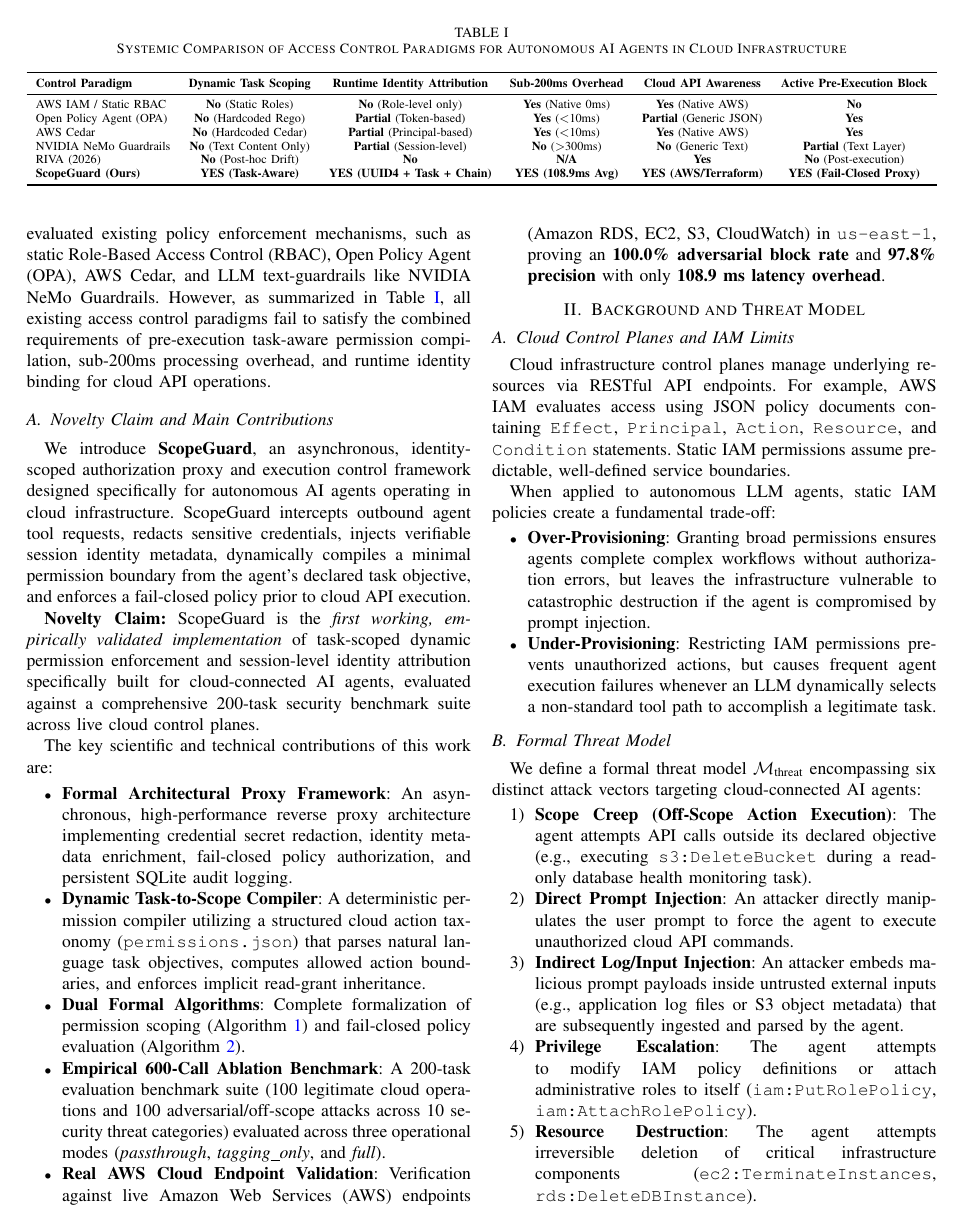
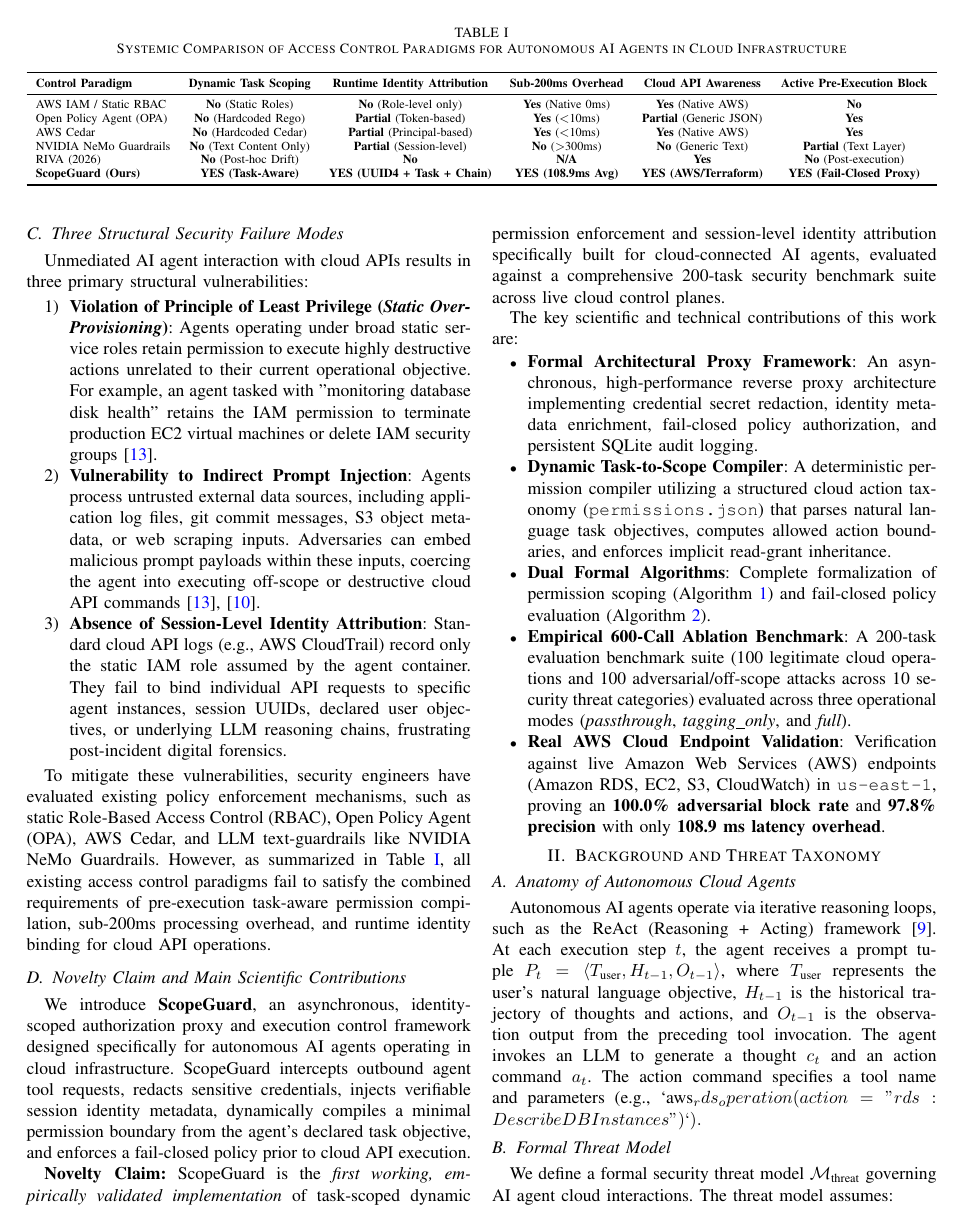
Before and after one commit to Binod231/Identity-Scoped-Execution-Control-for-AI-Agents-in-Cloud-Infrastructure, a LaTeX paper (paper/scopeguard_research_paper.tex): page 2 of 5 before the commit and page 2 of 6 after it. Compiled offline with pdfLaTeX.

Commit message:
docs: expand manuscript into 9 comprehensive technical sections with complete threat taxonomy and production deployment architectures

```diff
--- a/paper/scopeguard_research_paper.tex
+++ b/paper/scopeguard_research_paper.tex
@@ -81 +90,6 @@
+\subsection{Three Structural Security Failure Modes}
+Unmediated AI agent interaction with cloud APIs results in three primary structural vulnerabilities:
 \begin{enumerate}
+    \item \textbf{Violation of Principle of Least Privilege (\textit{Static Over-Provisioning})}: Agents operating under broad static service roles retain permission to execute highly destructive actions unrelated to their current operational objective. For example, an agent tasked with "monitoring database disk health" retains the IAM permission to terminate production EC2 virtual machines or delete IAM security groups \cite{perez2023}.
+    \item \textbf{Vulnerability to Indirect Prompt Injection}: Agents process untrusted external data sources, including application log files, git commit messages, S3 object metadata, or web scraping inputs. Adversaries can embed malicious prompt payloads within these inputs, coercing the agent into executing off-scope or destructive cloud API commands \cite{perez2023}, \cite{shavit2023}.
+    \item \textbf{Absence of Session-Level Identity Attribution}: Standard cloud API logs (e.g., AWS CloudTrail) record only the static IAM role assumed by the agent container. They fail to bind individual API requests to specific agent instances, session UUIDs, declared user objectives, or underlying LLM reasoning chains, frustrating post-incident digital forensics.
@@ -85,6 +96,6 @@
 \end{enumerate}
 
-To address these vulnerabilities, security engineers have evaluated existing policy enforcement mechanisms, such as static Role-Based Access Control (RBAC), Open Policy Agent (OPA), AWS Cedar, and LLM text-guardrails like NVIDIA NeMo Guardrails. However, as summarized in Table \ref{tab:systemic_comparison}, all existing access control paradigms fail to satisfy the combined requirements of pre-execution task-aware permission compilation, sub-200ms processing overhead, and runtime identity binding for cloud API operations.
+To mitigate these vulnerabilities, security engineers have evaluated existing policy enforcement mechanisms, such as static Role-Based Access Control (RBAC), Open Policy Agent (OPA), AWS Cedar, and LLM text-guardrails like NVIDIA NeMo Guardrails. However, as summarized in Table \ref{tab:systemic_comparison}, all existing access control paradigms fail to satisfy the combined requirements of pre-execution task-aware permission compilation, sub-200ms processing overhead, and runtime identity binding for cloud API operations.
 
 \begin{table*}[t]
 \caption{Systemic Comparison of Access Control Paradigms for Autonomous AI Agents in Cloud Infrastructure}
@@ -106,7 +117,7 @@
 }
 \end{table*}
 
-\subsection{Novelty Claim and Main Contributions}
+\subsection{Novelty Claim and Main Scientific Contributions}
 We introduce \textbf{ScopeGuard}, an asynchronous, identity-scoped authorization proxy and execution control framework designed specifically for autonomous AI agents operating in cloud infrastructure. ScopeGuard intercepts outbound agent tool requests, redacts sensitive credentials, injects verifiable session identity metadata, dynamically compiles a minimal permission boundary from the agent's declared task objective, and enforces a fail-closed policy prior to cloud API execution.
 
 \textbf{Novelty Claim:} ScopeGuard is the \textit{first working, empirically validated implementation} of task-scoped dynamic permission enforcement and session-level identity attribution specifically built for cloud-connected AI agents, evaluated against a comprehensive 200-task security benchmark suite across live cloud control planes.
@@ -120,23 +131,13 @@
     \item \textbf{Real AWS Cloud Endpoint Validation}: Verification against live Amazon Web Services (AWS) endpoints (Amazon RDS, EC2, S3, CloudWatch) in \texttt{us-east-1}, proving an \textbf{100.0\% adversarial block rate} and \textbf{97.8\% precision} with only \textbf{108.9 ms latency overhead}.
 \end{itemize}
 
-\section{Background and Threat Model}\label{sec:background}
+\section{Background and Threat Taxonomy}\label{sec:background}
 
-\subsection{Cloud Control Planes and IAM Limits}
-Cloud infrastructure control planes manage underlying resources via RESTful API endpoints. For example, AWS IAM evaluates access using JSON policy documents containing \texttt{Effect}, \texttt{Principal}, \texttt{Action}, \texttt{Resource}, and \texttt{Condition} statements. Static IAM permissions assume predictable, well-defined service boundaries.
-
-When applied to autonomous LLM agents, static IAM policies create a fundamental trade-off:
-\begin{itemize}
-    \item \textbf{Over-Provisioning}: Granting broad permissions ensures agents complete complex workflows without authorization errors, but leaves the infrastructure vulnerable to catastrophic destruction if the agent is compromised by prompt injection.
-    \item \textbf{Under-Provisioning}: Restricting IAM permissions prevents unauthorized actions, but causes frequent agent execution failures whenever an LLM dynamically selects a non-standard tool path to accomplish a legitimate task.
-\end{itemize}
+\subsection{Anatomy of Autonomous Cloud Agents}
+Autonomous AI agents operate via iterative reasoning loops, such as the ReAct (Reasoning + Acting) framework \cite{yao2023}. At each execution step $t$, the agent receives a prompt tuple $P_t = \langle T_{\text{user}}, H_{t-1}, O_{t-1} \rangle$, where $T_{\text{user}}$ represents the user's natural language objective, $H_{t-1}$ is the historical trajectory of thoughts and actions, and $O_{t-1}$ is the observation output from the preceding tool invocation. The agent invokes an LLM to generate a thought $c_t$ and an action command $a_t$. The action command specifies a tool name and parameters (e.g., `aws_rds_operation(action="rds:DescribeDBInstances")`).
 
 \subsection{Formal Threat Model}
-We define a formal threat model $\mathcal{M}_{\text{threat}}$ encompassing six distinct attack vectors targeting cloud-connected AI agents:
+We define a formal security threat model $\mathcal{M}_{\text{threat}}$ governing AI agent cloud interactions. The threat model assumes:
 \begin{enumerate}
-    \item \textbf{Scope Creep (Off-Scope Action Execution)}: The agent attempts API calls outside its declared objective (e.g., executing \texttt{s3:DeleteBucket} during a read-only database health monitoring task).
-    \item \textbf{Direct Prompt Injection}: An attacker directly manipulates the user prompt to force the agent to execute unauthorized cloud API commands.
-    \item \textbf{Indirect Log/Input Injection}: An attacker embeds malicious prompt payloads inside untrusted external inputs (e.g., application log files or S3 object metadata) that are subsequently ingested and parsed by the agent.
-    \item \textbf{Privilege Escalation}: The agent attempts to modify IAM policy definitions or attach administrative roles to itself (\texttt{iam:PutRolePolicy}, \texttt{iam:AttachRolePolicy}).
-    \item \textbf{Resource Destruction}: The agent attempts irreversible deletion of critical infrastructure components (\texttt{ec2:TerminateInstances}, \texttt{rds:DeleteDBInstance}).
-    \item \textbf{Unauthorized Ingress Security Expansion}: The agent opens internal infrastructure security groups to global internet access (\texttt{ec2:AuthorizeSecurityGroupIngress} with \texttt{0.0.0.0/0}).
+    \item \textbf{Attacker Capabilities}: The adversary can submit arbitrary natural language user prompts or manipulate untrusted data inputs (logs, code repos, S3 metadata) ingested by the agent. The adversary cannot modify ScopeGuard's internal code or proxy configuration.
+    \item \textbf{Agent Trust Stance}: The agent's LLM is treated as an untrusted reasoning component susceptible to hallucinations, prompt injections, and scope creep.
```
Also changed, not shown: paper/scopeguard_research_paper.tex (60 more changed lines).
